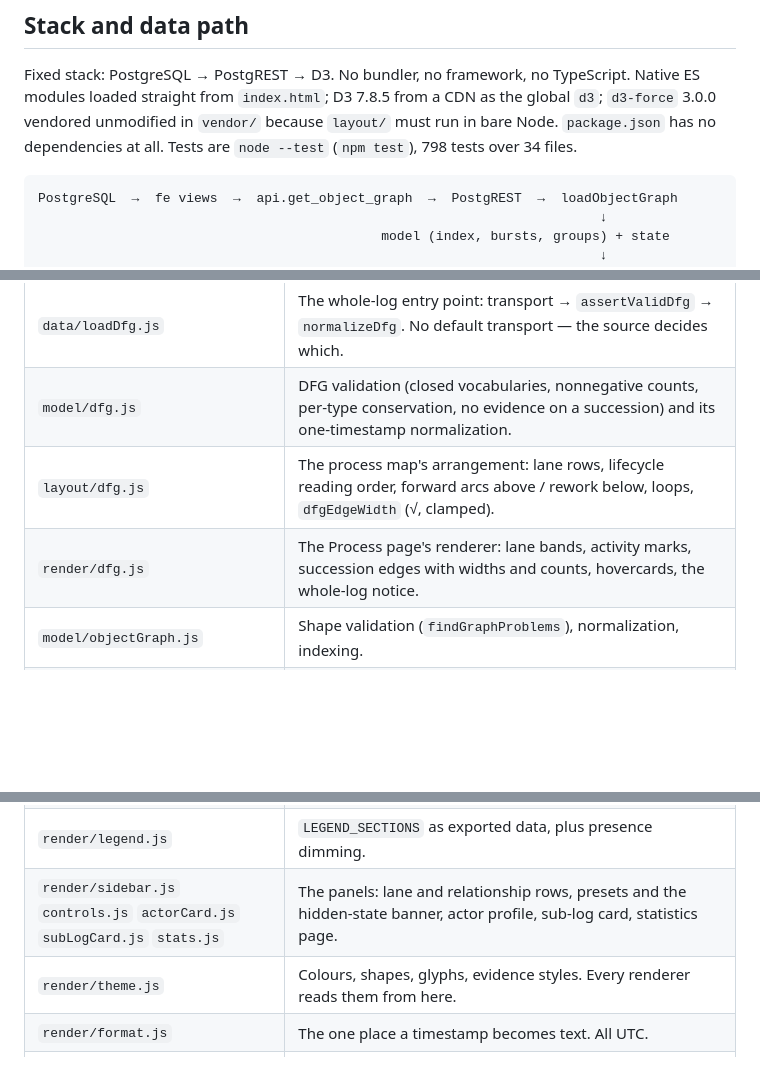
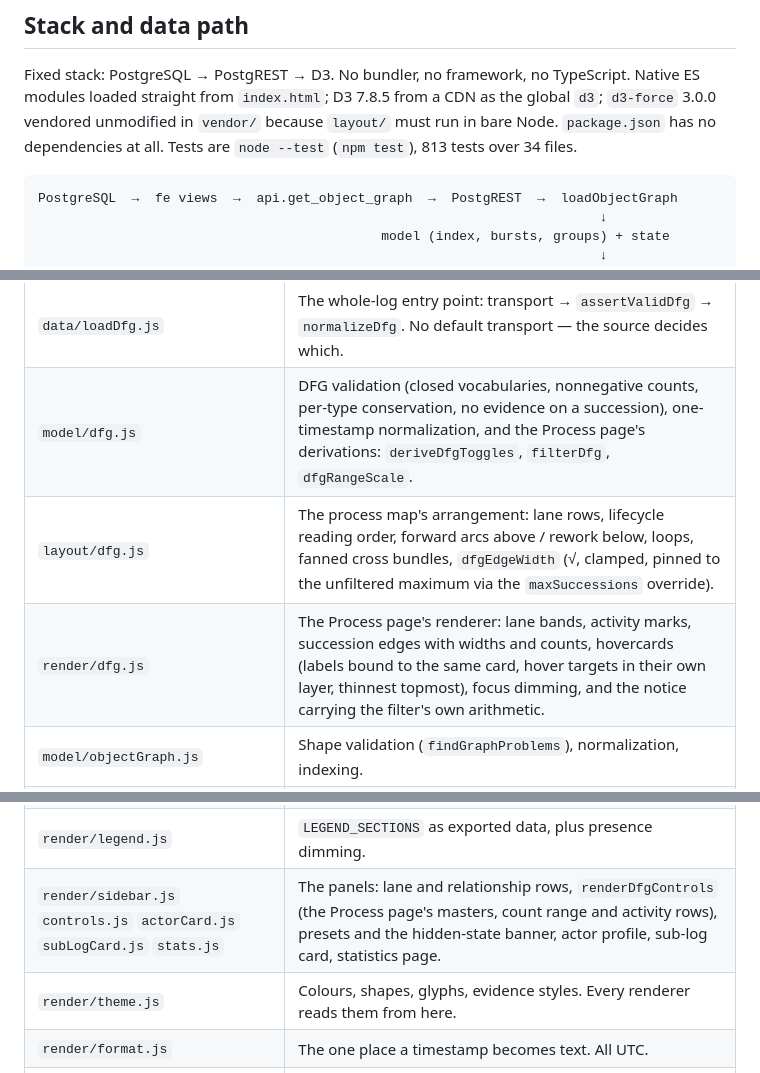
Before and after one commit to Gitiminas/ocpm_viz, a Markdown page: docs/ARCHITECTURE.md, 3 parts joined by grey strips. GitHub-like rendering; blank space fills up the shorter version.

````diff
--- a/docs/ARCHITECTURE.md
+++ b/docs/ARCHITECTURE.md
@@ -10,7 +10,7 @@ server-side is in `DATA_LAYER.md`.
 Fixed stack: PostgreSQL → PostgREST → D3. No bundler, no framework, no TypeScript. Native ES
 modules loaded straight from `index.html`; D3 7.8.5 from a CDN as the global `d3`; `d3-force`
 3.0.0 vendored unmodified in `vendor/` because `layout/` must run in bare Node. `package.json`
-has no dependencies at all. Tests are `node --test` (`npm test`), 798 tests over 34 files.
+has no dependencies at all. Tests are `node --test` (`npm test`), 813 tests over 34 files.
 
 ```
 PostgreSQL  →  fe views  →  api.get_object_graph  →  PostgREST  →  loadObjectGraph
@@ -47,9 +47,9 @@ this table is the responsibility map.
 | `data/source.js` | Fixtures or database behind one shape, chosen by `?source=`. Both async, so the branch never reaches `main.js`. |
 | `data/seedQuery.js` | Parse and rank what is typed into "Start from". Shared by both sources, so the two searches cannot disagree. |
 | `data/loadDfg.js` | The whole-log entry point: transport → `assertValidDfg` → `normalizeDfg`. No default transport — the source decides which. |
-| `model/dfg.js` | DFG validation (closed vocabularies, nonnegative counts, per-type conservation, no evidence on a succession) and its one-timestamp normalization. |
-| `layout/dfg.js` | The process map's arrangement: lane rows, lifecycle reading order, forward arcs above / rework below, loops, `dfgEdgeWidth` (√, clamped). |
-| `render/dfg.js` | The Process page's renderer: lane bands, activity marks, succession edges with widths and counts, hovercards, the whole-log notice. |
+| `model/dfg.js` | DFG validation (closed vocabularies, nonnegative counts, per-type conservation, no evidence on a succession), one-timestamp normalization, and the Process page's derivations: `deriveDfgToggles`, `filterDfg`, `dfgRangeScale`. |
+| `layout/dfg.js` | The process map's arrangement: lane rows, lifecycle reading order, forward arcs above / rework below, loops, fanned cross bundles, `dfgEdgeWidth` (√, clamped, pinned to the unfiltered maximum via the `maxSuccessions` override). |
+| `render/dfg.js` | The Process page's renderer: lane bands, activity marks, succession edges with widths and counts, hovercards (labels bound to the same card, hover targets in their own layer, thinnest topmost), focus dimming, and the notice carrying the filter's own arithmetic. |
 | `model/objectGraph.js` | Shape validation (`findGraphProblems`), normalization, indexing. |
 | `model/activities.js` | The closed vocabulary: 4 object types, 10 activities, 3 landmarks. |
 | `model/evidence.js` | 16 link methods → `validated` / `extracted`. |
@@ -77,7 +77,7 @@ this table is the responsibility map.
 | `render/loading.js` | The loading overlay: what a page says while a sub-log is in flight. Waits before appearing, so a fast source never flashes one. |
 | `render/minimap.js` `pan.js` `motion.js` | Overview and scroll; background pan when zoomed; settle and idle drift. |
 | `render/legend.js` | `LEGEND_SECTIONS` as exported data, plus presence dimming. |
-| `render/sidebar.js` `controls.js` `actorCard.js` `subLogCard.js` `stats.js` | The panels: lane and relationship rows, presets and the hidden-state banner, actor profile, sub-log card, statistics page. |
+| `render/sidebar.js` `controls.js` `actorCard.js` `subLogCard.js` `stats.js` | The panels: lane and relationship rows, `renderDfgControls` (the Process page's masters, count range and activity rows), presets and the hidden-state banner, actor profile, sub-log card, statistics page. |
 | `render/theme.js` | Colours, shapes, glyphs, evidence styles. Every renderer reads them from here. |
 | `render/format.js` | The one place a timestamp becomes text. All UTC. |
 | `render/tooltip.js` `message.js` `helpStrip.js` | Tooltips, the "why it cannot draw" surface, the header help strip. |
````
Also changed, not shown: README.md (+7 -3 lines), docs/VERIFICATION.md (+6 -3 lines).
